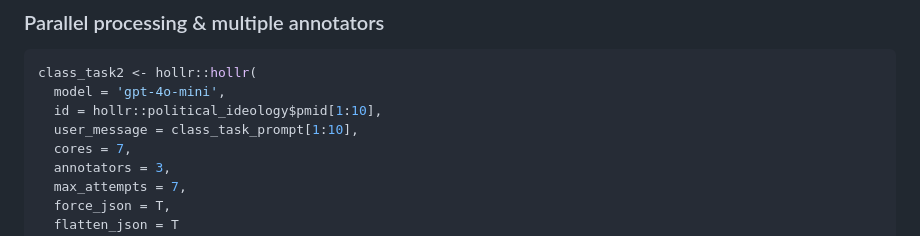
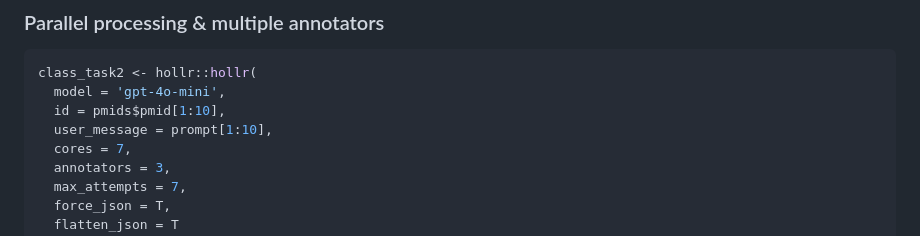
Before and after one commit to jaytimm/hollr, a Markdown page: README.md, the part around the change printed below. Drawn GitHub-style.

````diff
--- a/README.md
+++ b/README.md
@@ -121,8 +111,8 @@ class_task1 |> knitr::kable()
 ``` r
 class_task2 <- hollr::hollr(
   model = 'gpt-4o-mini',
-  id = hollr::political_ideology$pmid[1:10],
-  user_message = class_task_prompt[1:10],
+  id = pmids$pmid[1:10],
+  user_message = prompt[1:10],
   cores = 7,
   annotators = 3,
   max_attempts = 7,
````
Also changed, not shown: other parts of README.md (+19 -30 lines).
